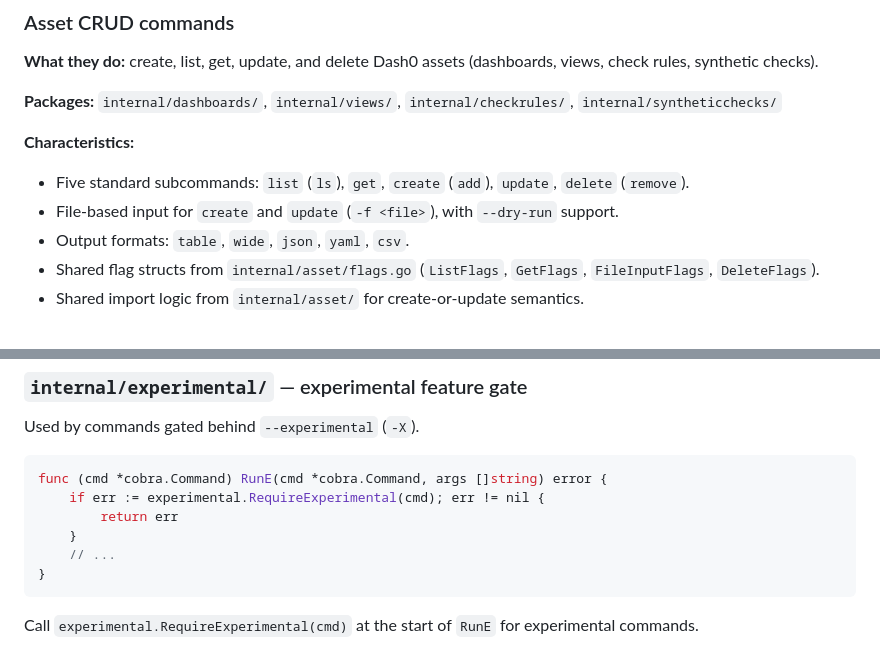
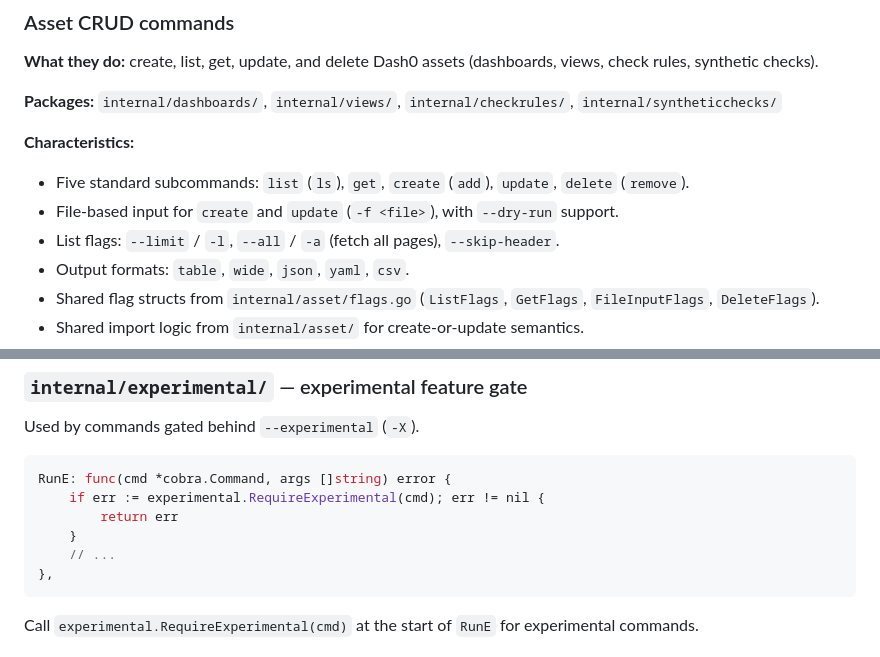
Before and after one commit to dash0hq/dash0-cli, a Markdown page: docs/command-patterns.md, 2 parts joined by grey strips. GitHub-like rendering.

````diff
--- a/docs/command-patterns.md
+++ b/docs/command-patterns.md
@@ -20,6 +20,7 @@ Each category has distinct patterns for flags, output, testing, and shared infra
 **Characteristics:**
 - Five standard subcommands: `list` (`ls`), `get`, `create` (`add`), `update`, `delete` (`remove`).
 - File-based input for `create` and `update` (`-f <file>`), with `--dry-run` support.
+- List flags: `--limit` / `-l`, `--all` / `-a` (fetch all pages), `--skip-header`.
 - Output formats: `table`, `wide`, `json`, `yaml`, `csv`.
 - Shared flag structs from `internal/asset/flags.go` (`ListFlags`, `GetFlags`, `FileInputFlags`, `DeleteFlags`).
 - Shared import logic from `internal/asset/` for create-or-update semantics.
@@ -227,12 +229,12 @@ All destructive commands must use this helper instead of implementing their own
 Used by commands gated behind `--experimental` (`-X`).
 
 ```go
-func (cmd *cobra.Command) RunE(cmd *cobra.Command, args []string) error {
+RunE: func(cmd *cobra.Command, args []string) error {
     if err := experimental.RequireExperimental(cmd); err != nil {
         return err
     }
     // ...
-}
+},
 ```
 
 Call `experimental.RequireExperimental(cmd)` at the start of `RunE` for experimental commands.
````
Also changed, not shown: other parts of docs/command-patterns.md (+4 -3 lines).
